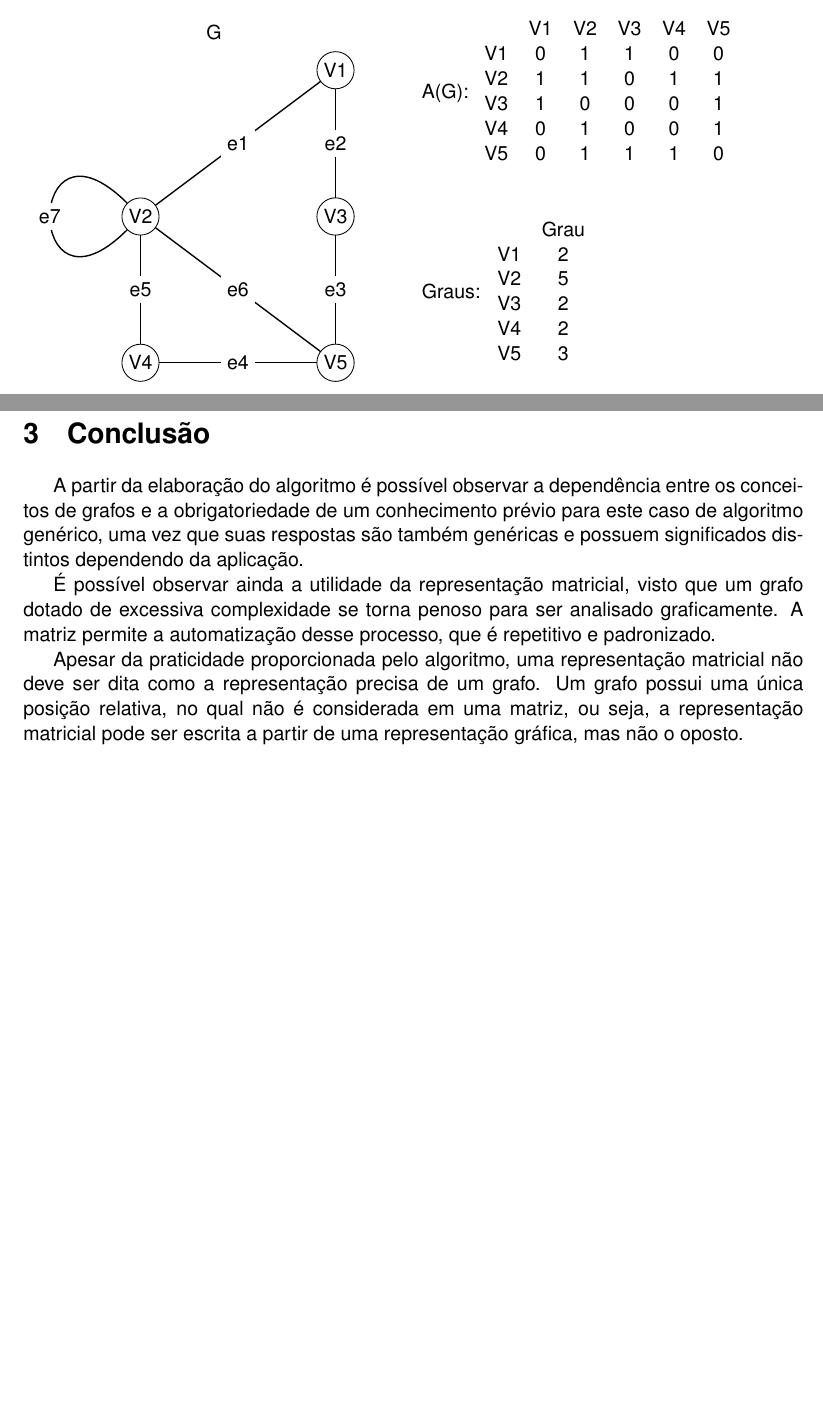
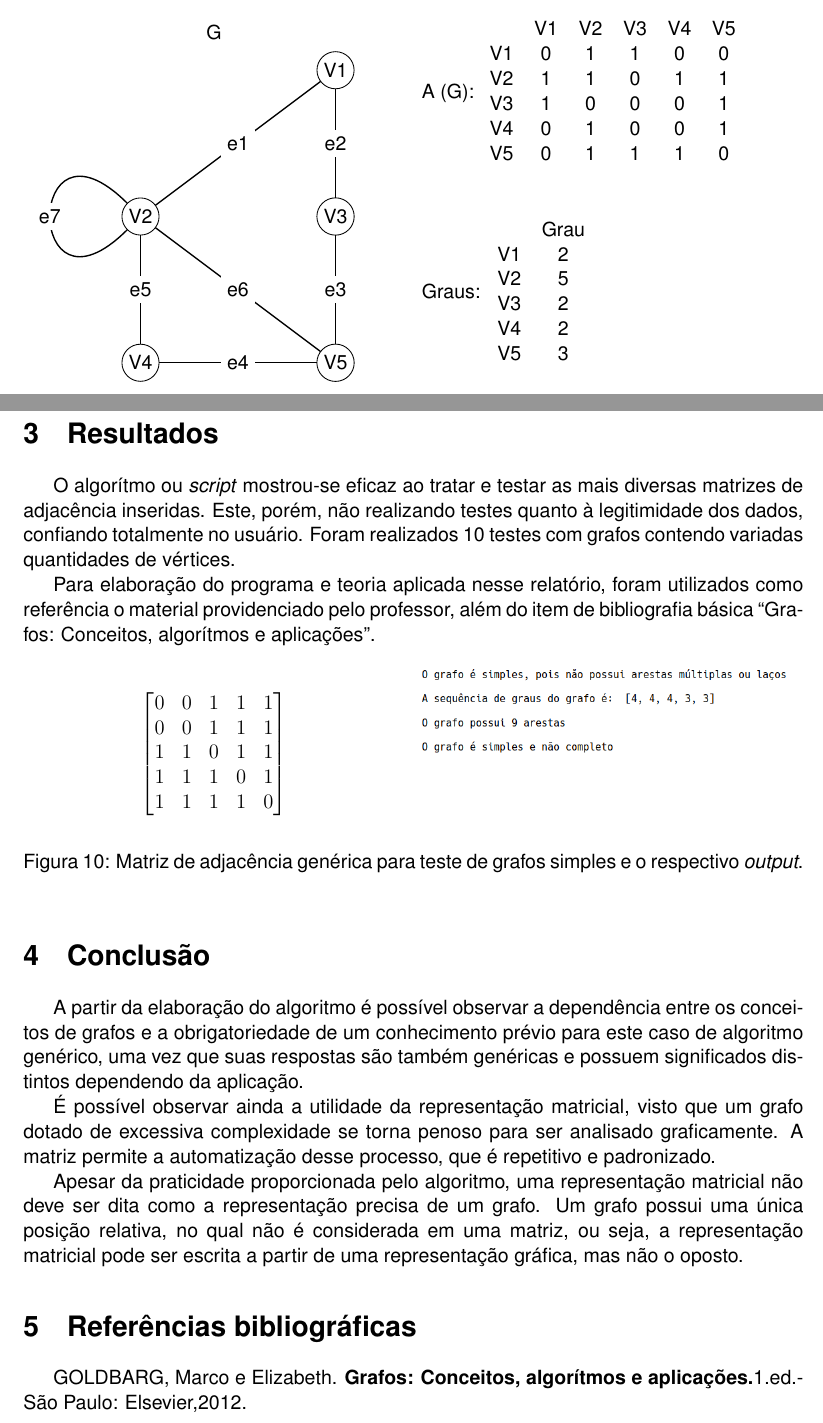
Before and after one commit to Guior/justbelieve, a LaTeX document (Latex/relatorio.tex): two parts of pages 6 and 7 of 7, joined at a grey line, cut so that both start at the same text, the shorter picture padded with empty space. Compiled offline with pdfLaTeX.

Commit message:
Adicionados resultados, imagens relacionadas, e adicionada bibliografia

```diff
--- a/Latex/relatorio.tex
+++ b/Latex/relatorio.tex
@@ -345,7 +345,28 @@ Um grafo é dado por \textbf{Bipartido completo} quando cada vértice em X é ad
      5, 3, 2, 2, 2
     \end{center}
 
+\section{Resultados}
 
+O algorítmo ou \textit{script} mostrou-se eficaz ao tratar e testar as mais diversas matrizes de adjacência inseridas. Este, porém, não realizando testes quanto à legitimidade dos dados, confiando totalmente no usuário. Foram realizados 10 testes com grafos contendo variadas quantidades de vértices.
+
+Para elaboração do programa e teoria aplicada nesse relatório, foram utilizados como referência o material providenciado pelo professor, além do item de bibliografia básica ``Grafos: Conceitos, algorítmos e aplicações''.
+
+\begin{figure}[hbt!]
+\begin{multicols}{2}
+	\[
+	\begin{bmatrix}
+	0	&0	&1 	&1	&1\\
+	0	&0	&1	&1 	&1\\
+	1	&1	&0	&1  	&1\\
+	1	&1	&1	&0	&1\\
+	1	&1	&1	&1	&0
+
+\end{bmatrix} \]
+
+\includegraphics[width=\linewidth]{outputprog.png}
+\end{multicols}
+\caption{Matriz de adjacência genérica para teste de grafos simples e o respectivo \textit{output}. }
+\end{figure}
 \section{Conclusão}
 
     A partir da elaboração do algoritmo é possível observar a dependência entre os conceitos de grafos e a obrigatoriedade de um conhecimento prévio para este caso de algoritmo genérico, uma vez que suas respostas são também genéricas e possuem significados distintos dependendo da aplicação.
@@ -354,4 +375,6 @@ Um grafo é dado por \textbf{Bipartido completo} quando cada vértice em X é ad
 
     \indent Apesar da praticidade proporcionada pelo algoritmo, uma representação matricial não deve ser dita como a representação precisa de um grafo. Um grafo possui uma única posição relativa, no qual não é considerada em uma matriz, ou seja, a representação matricial pode ser escrita a partir de uma representação gráfica, mas não o oposto.
 
+\section{Referências bibliográficas}
+GOLDBARG, Marco e Elizabeth. \textbf{Grafos: Conceitos, algorítmos e aplicações.}1.ed.- São Paulo: Elsevier,2012.
 \end{document}
```
Also changed, not shown: Latex/outputprog.png (added), Latex/relatorio.tex (8 more changed lines).
